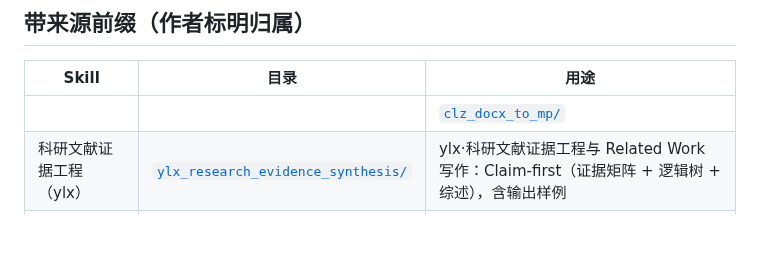
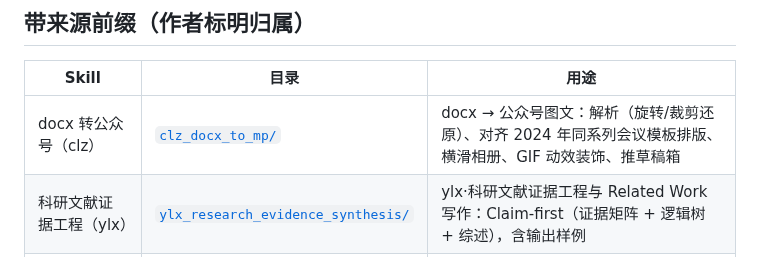
Before and after one commit to zhuobichen/zhaowen-skill, a Markdown page: README.md, the part around the change. Rendered like a GitHub page; blank space fills up the shorter version.

Commit message:
chore: 修复 clz_docx_to_mp 的 README 登记行
Co-Authored-By: Claude Code <noreply@anthropic.com>

```diff
--- a/README.md
+++ b/README.md
@@ -6,7 +6,7 @@
 
 | Skill | 目录 | 用途 |
 |-------|------|------|
-| | | [`clz_docx_to_mp/`](clz_docx_to_mp/) | | |
+| docx 转公众号（clz） | [`clz_docx_to_mp/`](clz_docx_to_mp/) | docx → 公众号图文：解析（旋转/裁剪还原）、对齐 2024 年同系列会议模板排版、横滑相册、GIF 动效装饰、推草稿箱 |
 | 科研文献证据工程（ylx） | [`ylx_research_evidence_synthesis/`](ylx_research_evidence_synthesis/) | ylx·科研文献证据工程与 Related Work 写作：Claim-first（证据矩阵 + 逻辑树 + 综述），含输出样例 |
 | one-hub 用量监测（ylx） | [`ylx_onehub_usage_monitor/`](ylx_onehub_usage_monitor/) | 监测 one-hub API 用量与费用：总额度/已用/剩余、每日每月记账、各模型单价对比 |
 | 公众号后台操作（clz） | [`clz_wechat_mp_ops/`](clz_wechat_mp_ops/) | 微信公众号后台：草稿读写、新建草稿、正文 dispatch 改字、批量替换配图、四层发布前校验 |
```
